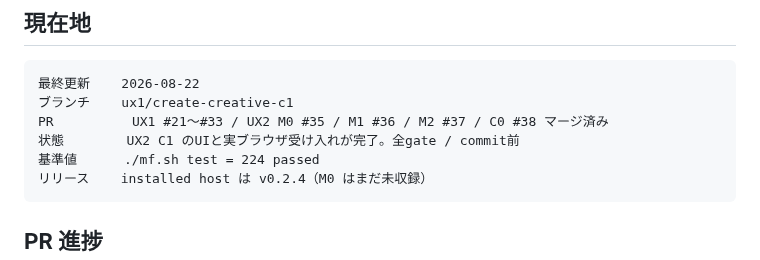
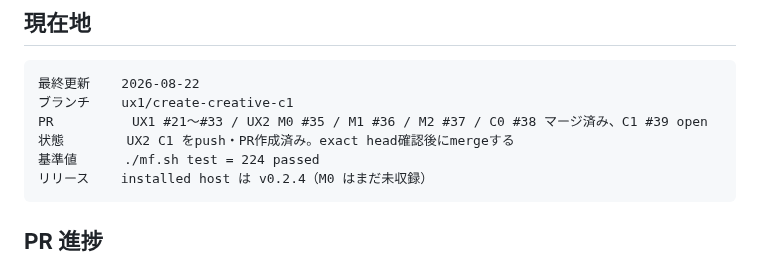
Before and after one commit to souten-yd/ControlDeckMediaForge, a Markdown page: docs/implementation/ux1-handoff.md, the part around the change. Rendered like a GitHub page.

Commit message:
docs: record C1 pull request state

````diff
--- a/docs/implementation/ux1-handoff.md
+++ b/docs/implementation/ux1-handoff.md
@@ -10,8 +10,8 @@
 ```text
 最終更新    2026-08-22
 ブランチ    ux1/create-creative-c1
-PR          UX1 #21〜#33 / UX2 M0 #35 / M1 #36 / M2 #37 / C0 #38 マージ済み
-状態        UX2 C1 のUIと実ブラウザ受け入れが完了。全gate / commit前
+PR          UX1 #21〜#33 / UX2 M0 #35 / M1 #36 / M2 #37 / C0 #38 マージ済み、C1 #39 open
+状態        UX2 C1 をpush・PR作成済み。exact head確認後にmergeする
 基準値      ./mf.sh test = 224 passed
 リリース    installed host は v0.2.4（M0 はまだ未収録）
 ```
````
